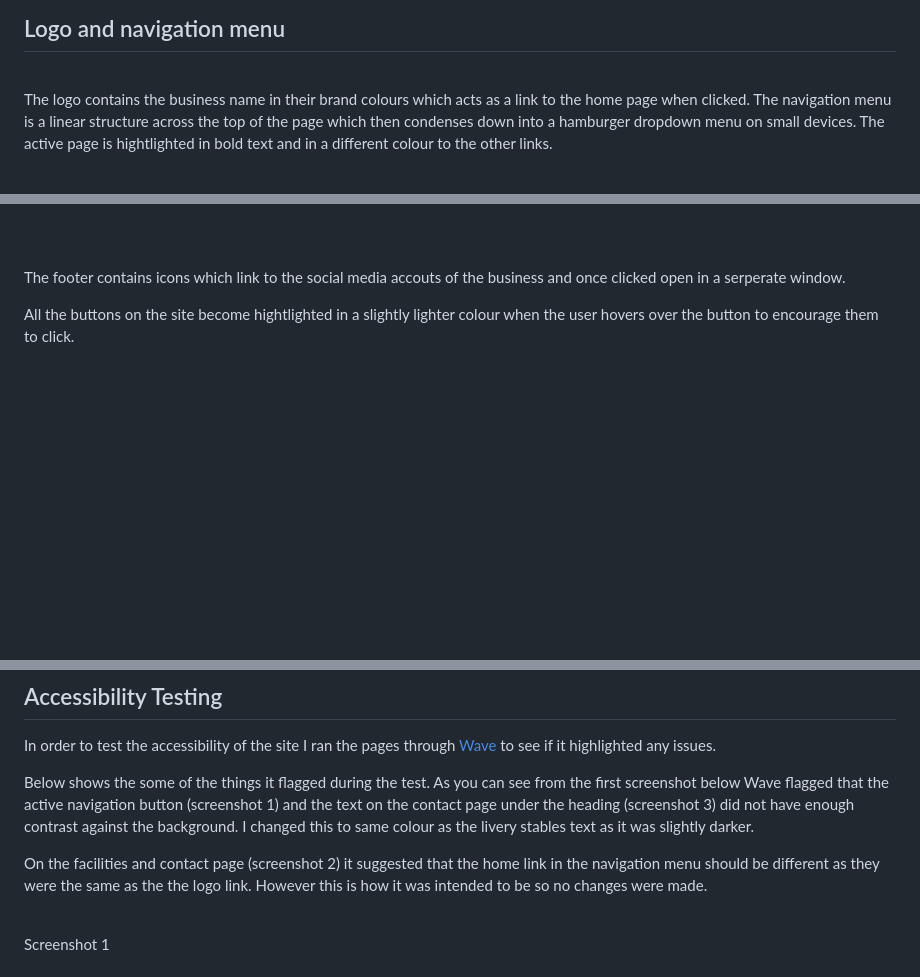
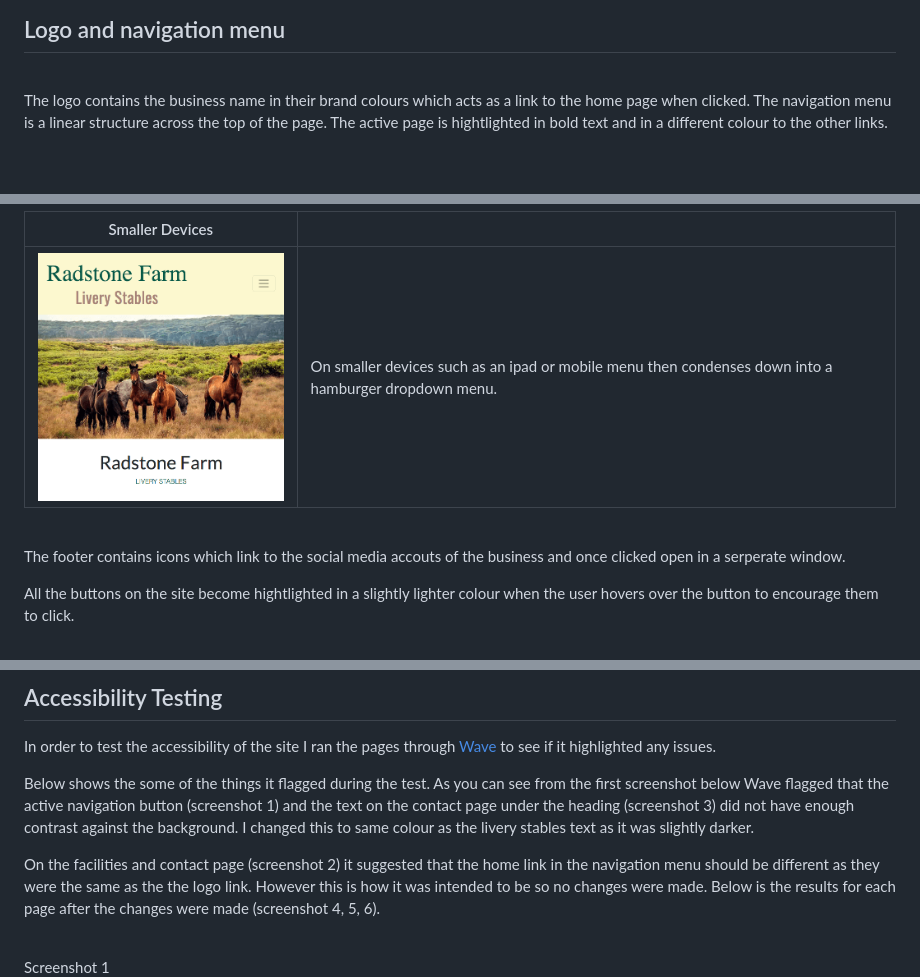
Before and after one commit to louisejones101/Radstone-livery-stables-Milestone1, a Markdown page: README.md, 3 parts joined by grey strips. Drawn GitHub-style; blank space fills up the shorter version.

```diff
--- a/README.md
+++ b/README.md
@@ -169,7 +179,7 @@ All pages contain a navigation bar with a menu and text logo and a footer contai
 
 <br>
 
-The logo contains the business name in their brand colours which acts as a link to the home page when clicked.  The navigation menu is a linear structure across the top of the page which then condenses down into a hamburger dropdown menu on small devices. The active page is hightlighted in bold text and in a different colour to the other links.
+The logo contains the business name in their brand colours which acts as a link to the home page when clicked.  The navigation menu is a linear structure across the top of the page.  The active page is hightlighted in bold text and in a different colour to the other links.
 
 <br>
 
@@ -181,2 +191,6 @@ The logo contains the business name in their brand colours which acts as a link
 
+| Smaller Devices                                |                                      |
+|------------------------------------------------|--------------------------------------|
+|<img src="assets/read-me-images/hamburger-menu.png"  width="300">|On smaller devices such as an ipad or mobile menu then condenses down into a hamburger dropdown menu.|
+</div>
 
@@ -418,7 +431,7 @@ In order to test the accessibility of the site I ran the pages through [Wave](ht
 
 Below shows the some of the things it flagged during the test.  As you can see from the first screenshot below Wave flagged that the active navigation button (screenshot 1) and the text on the contact page under the heading (screenshot 3) did not have enough contrast against the background. I changed this to same colour as the livery stables text as it was slightly darker.
 
-On the facilities and contact page (screenshot 2) it suggested that the home link in the navigation menu should be different as they were the same as the the logo link.  However this is how it was intended to be so no changes were made.
+On the facilities and contact page (screenshot 2) it suggested that the home link in the navigation menu should be different as they were the same as the the logo link.  However this is how it was intended to be so no changes were made.  Below is the results for each page after the changes were made (screenshot 4, 5, 6).
 
 <br>
 
```
Also changed, not shown: other parts of README.md (+16 -8 lines), assets/read-me-images/wave-contact.png (added), assets/read-me-images/wave-facilities.png (added).
